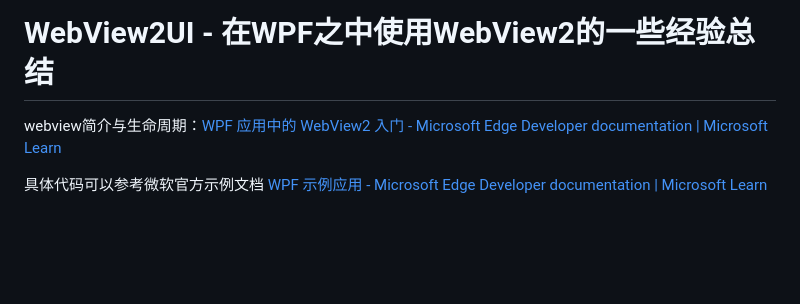
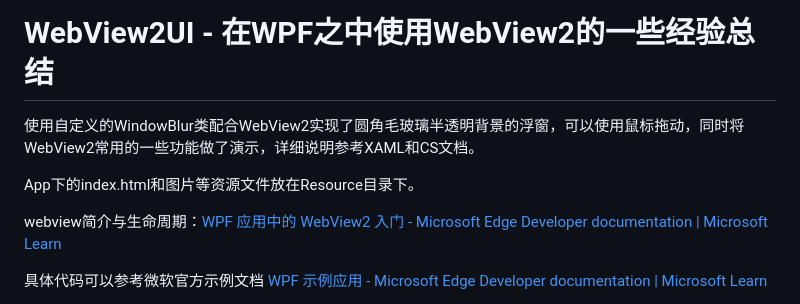
Before and after one commit to skyw18/WebView2UI, a Markdown page: README.md, the part around the change. Rendered like a GitHub page; blank space fills up the shorter version.

Commit message:
增加了一些说明

```diff
--- a/README.md
+++ b/README.md
@@ -1,4 +1,10 @@
 # WebView2UI - 在WPF之中使用WebView2的一些经验总结
+
+使用自定义的WindowBlur类配合WebView2实现了圆角毛玻璃半透明背景的浮窗，可以使用鼠标拖动，同时将WebView2常用的一些功能做了演示，详细说明参考XAML和CS文档。
+
+App下的index.html和图片等资源文件放在Resource目录下。
+
+
 
 webview简介与生命周期：[WPF 应用中的 WebView2 入门 - Microsoft Edge Developer documentation | Microsoft Learn](https://learn.microsoft.com/zh-cn/microsoft-edge/webview2/get-started/wpf)
 
```
